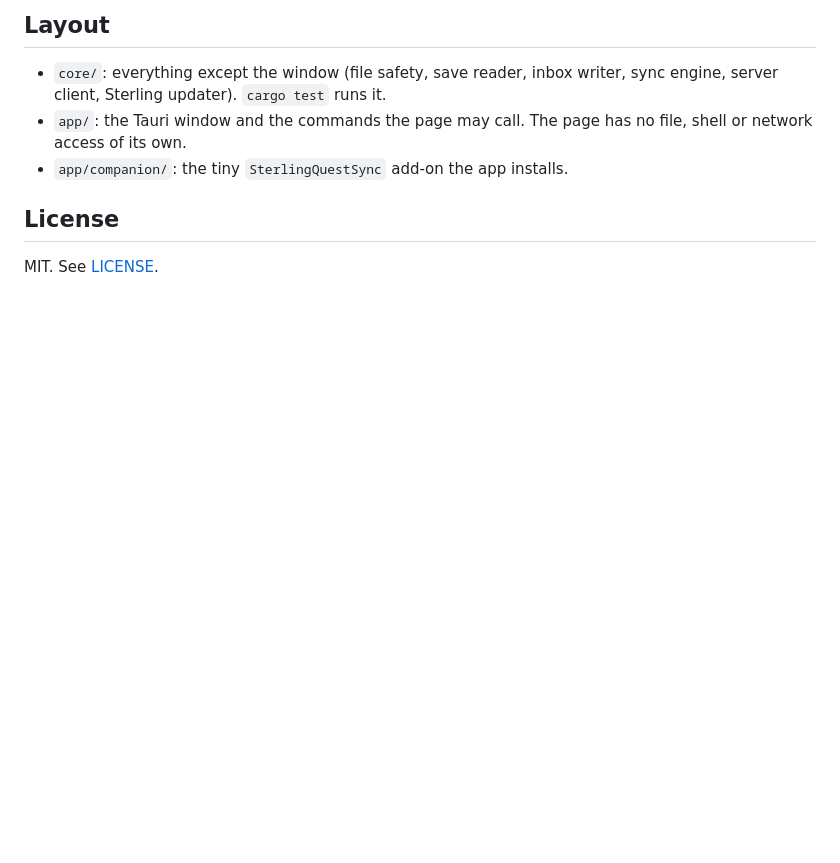
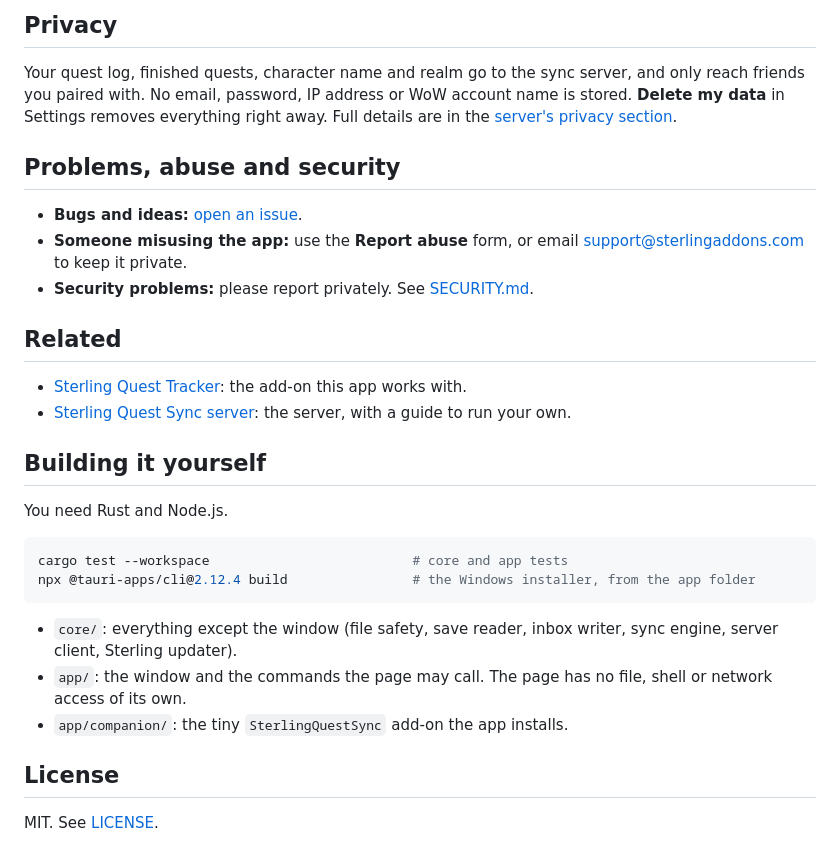
Before and after one commit to Ryands991/SterlingQuestSync-App, a Markdown page: README.md, the part around one of its changes. Rendered like a GitHub page; blank space fills up the shorter version.

````diff
--- a/README.md
+++ b/README.md
@@ -20,8 +51,30 @@ Hard-coded, not settings, and covered by tests (`core/src/safety.rs`):
 
-## Layout
+## Privacy
 
-- `core/`: everything except the window (file safety, save reader, inbox writer, sync engine, server client, Sterling updater). `cargo test` runs it.
-- `app/`: the Tauri window and the commands the page may call. The page has no file, shell or network access of its own.
+Your quest log, finished quests, character name and realm go to the sync server, and only reach friends you paired with. No email, password, IP address or WoW account name is stored. **Delete my data** in Settings removes everything right away. Full details are in the [server's privacy section](https://github.com/SterlingAddons/SterlingQuestSync-Server#privacy).
+
+## Problems, abuse and security
+
+- **Bugs and ideas:** [open an issue](https://github.com/SterlingAddons/SterlingQuestSync-App/issues/new/choose).
+- **Someone misusing the app:** use the **Report abuse** form, or email support@sterlingaddons.com to keep it private.
+- **Security problems:** please report privately. See [SECURITY.md](SECURITY.md).
+
+## Related
+
+- [Sterling Quest Tracker](https://github.com/SterlingAddons/SterlingQuest): the add-on this app works with.
+- [Sterling Quest Sync server](https://github.com/SterlingAddons/SterlingQuestSync-Server): the server, with a guide to run your own.
+
+## Building it yourself
+
+You need Rust and Node.js.
+
+```sh
+cargo test --workspace                          # core and app tests
+npx @tauri-apps/cli@2.12.4 build                # the Windows installer, from the app folder
+```
+
+- `core/`: everything except the window (file safety, save reader, inbox writer, sync engine, server client, Sterling updater).
+- `app/`: the window and the commands the page may call. The page has no file, shell or network access of its own.
 - `app/companion/`: the tiny `SterlingQuestSync` add-on the app installs.
 
 ## License
````
Also changed, not shown: other parts of README.md (+38 -7 lines), docs/screenshots/home.png (added), docs/screenshots/pair.png (added), docs/screenshots/partners.png (added), docs/screenshots/setup.png (added), 4 other files.
